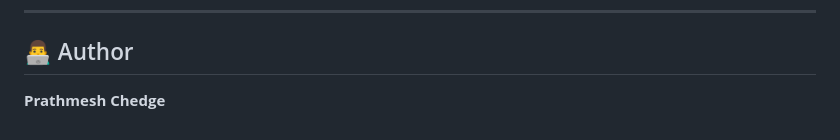
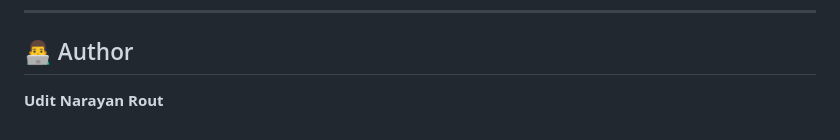
Before and after one commit to Kioshi-HAWW/Internships_Project-Old-, a Markdown page: Face-Recognition-Using-CNN-LFW-main/Face-Recognition-Using-CNN-LFW-main/README.md, the part around the change. GitHub-like rendering.

```diff
--- a/Face-Recognition-Using-CNN-LFW-main/Face-Recognition-Using-CNN-LFW-main/README.md
+++ b/Face-Recognition-Using-CNN-LFW-main/Face-Recognition-Using-CNN-LFW-main/README.md
@@ -237,4 +237,4 @@ Performance depends on the selected classes, preprocessing, hyperparameters, and
 
 ## 👨‍💻 Author
 
-**Prathmesh Chedge**
+**Udit Narayan Rout**
```
